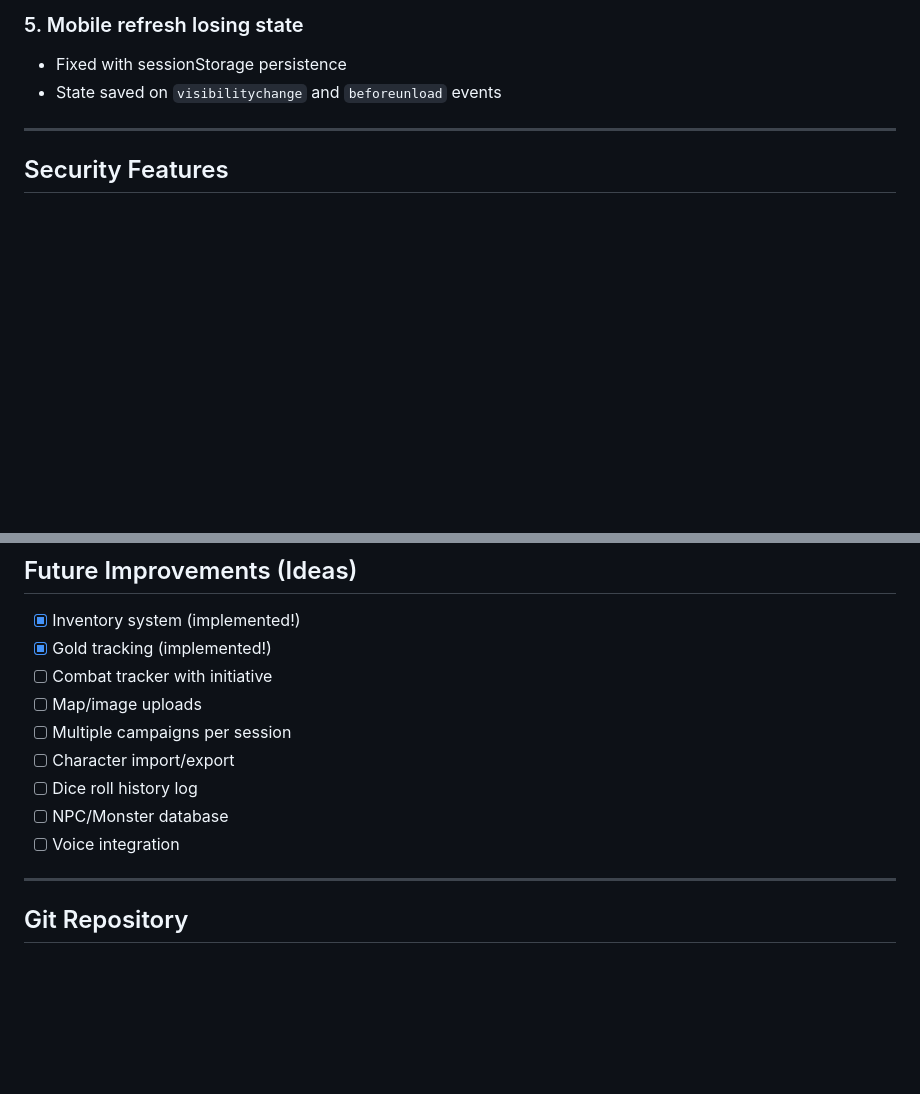
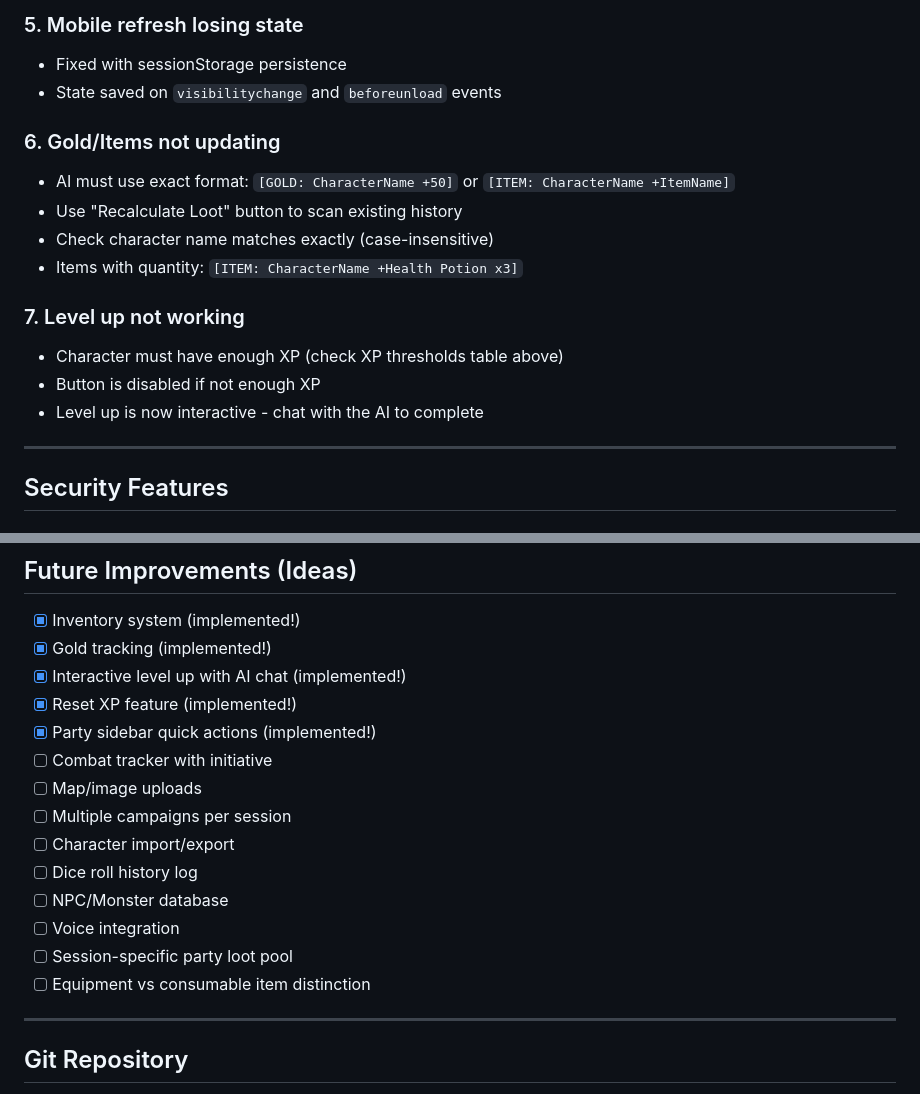
Before and after one commit to jeromehbonaparte-star/dnd-multiplayer, a Markdown page: DOCUMENTATION.md, 2 parts joined by grey strips. Rendered like a GitHub page; blank space fills up the shorter version.

```diff
--- a/DOCUMENTATION.md
+++ b/DOCUMENTATION.md
@@ -313,6 +389,17 @@ The Dockerfile:
 - Fixed with sessionStorage persistence
 - State saved on `visibilitychange` and `beforeunload` events
 
+### 6. Gold/Items not updating
+- AI must use exact format: `[GOLD: CharacterName +50]` or `[ITEM: CharacterName +ItemName]`
+- Use "Recalculate Loot" button to scan existing history
+- Check character name matches exactly (case-insensitive)
+- Items with quantity: `[ITEM: CharacterName +Health Potion x3]`
+
+### 7. Level up not working
+- Character must have enough XP (check XP thresholds table above)
+- Button is disabled if not enough XP
+- Level up is now interactive - chat with the AI to complete
+
 ---
 
 ## Security Features
@@ -343,6 +430,9 @@ The Dockerfile:
 
 - [x] Inventory system (implemented!)
 - [x] Gold tracking (implemented!)
+- [x] Interactive level up with AI chat (implemented!)
+- [x] Reset XP feature (implemented!)
+- [x] Party sidebar quick actions (implemented!)
 - [ ] Combat tracker with initiative
 - [ ] Map/image uploads
 - [ ] Multiple campaigns per session
@@ -350,6 +440,8 @@ The Dockerfile:
 - [ ] Dice roll history log
 - [ ] NPC/Monster database
 - [ ] Voice integration
+- [ ] Session-specific party loot pool
+- [ ] Equipment vs consumable item distinction
 
 ---
 
```
Also changed, not shown: other parts of DOCUMENTATION.md (+84 -8 lines).
